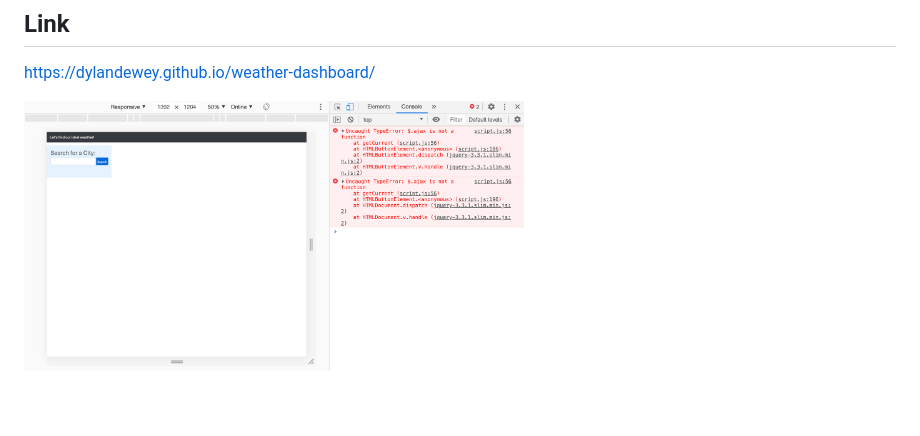
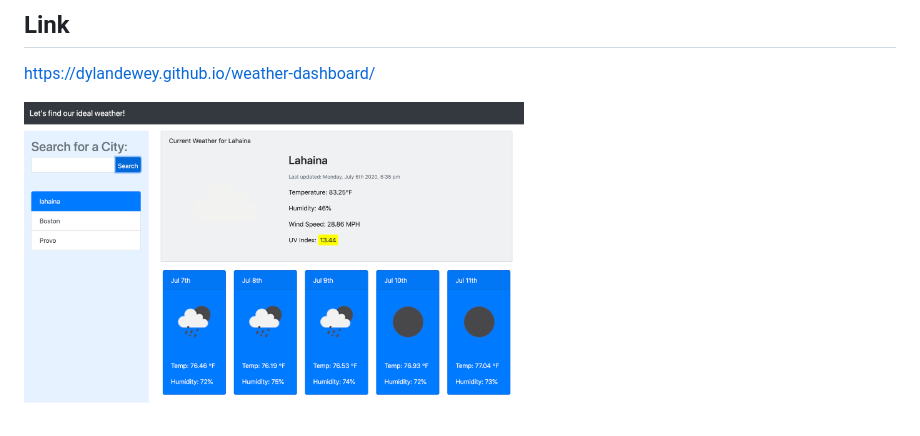
Before and after one commit to dylandewey/weather-dashboard, a Markdown page: README.md, the part around the change. Drawn GitHub-style; pictures changed too: assets/weather.jpeg (deleted), assets/weather.png (added); blank space fills up the shorter version.

Commit message:
added new screenshot

```diff
--- a/README.md
+++ b/README.md
@@ -13,4 +13,4 @@ This is all I can get at this point.  Hopefully I can have it updated and workin
 ## Link
 https://dylandewey.github.io/weather-dashboard/
 
-<img alt="weather-dashboard" src="assets/weather.jpeg" width="500">
+<img alt="weather-dashboard" src="assets/weather.png" width="500">
```
Also changed, not shown: 1 other file.
